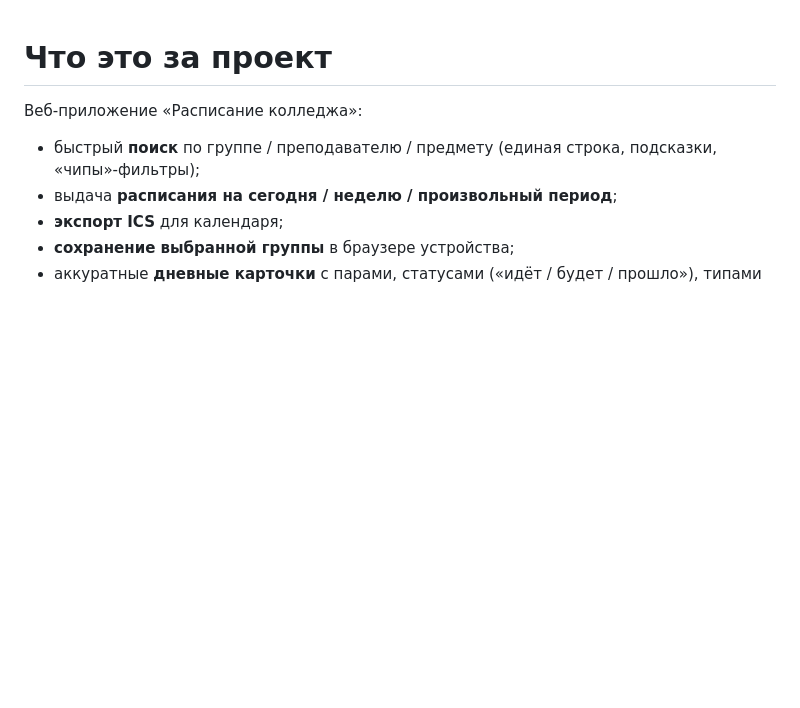
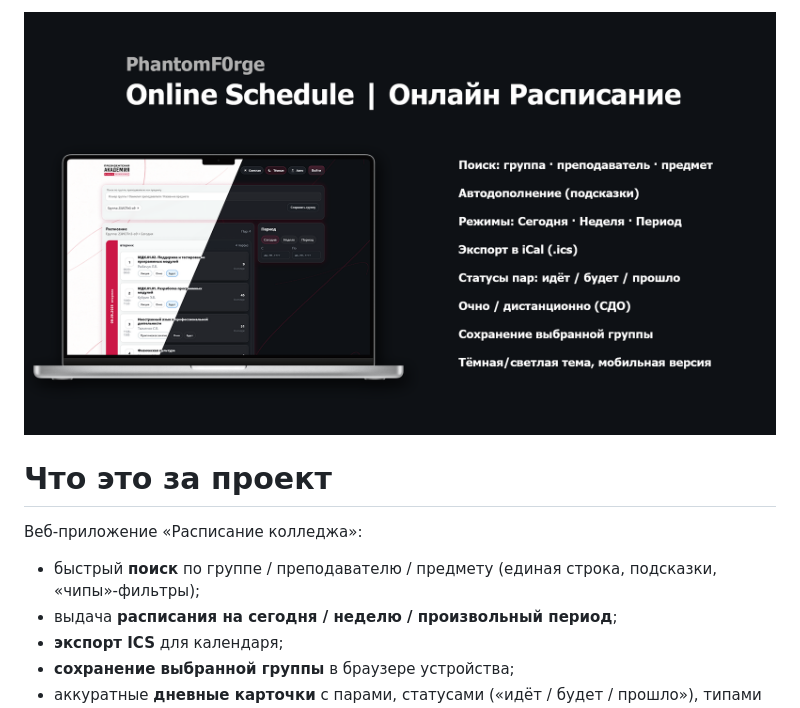
Before and after one commit to PhantomF0rge/college_schedule, a Markdown page: README.md, the part around the change. Drawn GitHub-style; pictures changed too: docs/images/1.png (added); blank space fills up the shorter version.

```diff
--- a/README.md
+++ b/README.md
@@ -1,3 +1,4 @@
+![](docs/images/1.png)
 # Что это за проект
 
 Веб-приложение «Расписание колледжа»:
```
